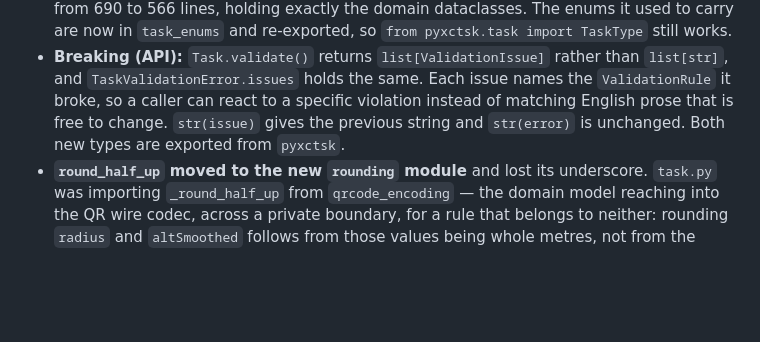
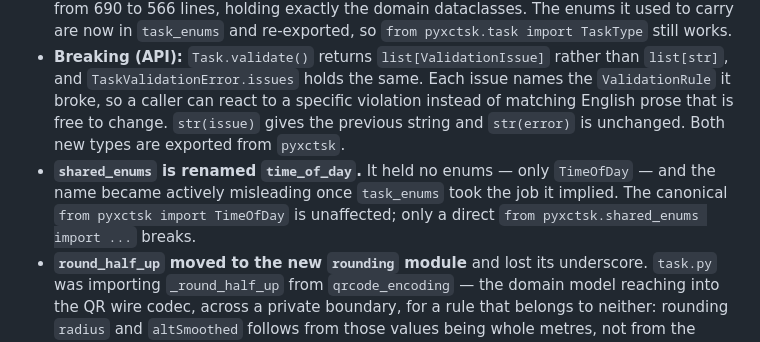
Before and after one commit to simonsteiner/pyxctsk, a Markdown page: CHANGELOG.md, the part around the change. GitHub-like rendering; blank space fills up the shorter version.

Commit message:
docs: note the shared_enums rename in the changelog
Co-Authored-By: Claude Opus 5 (1M context) <noreply@anthropic.com>

```diff
--- a/CHANGELOG.md
+++ b/CHANGELOG.md
@@ -18,6 +18,7 @@ All notable changes to this project will be documented in this file.
 - **`Task` ↔ `QRCodeTask` conversion moved to the new `qrcode_conversion` module**, which imports both models at the top level. It was ~280 lines inside `qrcode_task.py` (686 lines → 428), reached through function-local `from .task import ...` blocks that existed only to dodge a circular import — the wire model knowing about the domain model, in the wrong direction. The six enum pairs are now translation tables rather than if/elif chains, with `tests/test_qrcode_conversion.py` asserting both directions stay mutual inverses and cover every enum member. `QRCodeTask.from_task()`, `.from_task_waypoints()`, `.to_task()` and `Task.to_qr_code_task()` are unchanged as API.
 - **The spec's structural rules moved out of the domain model** into the new `validation` module, which imports `task_enums` but never `task`, so it checks the model without depending on it. `Task.validate()` is the entry point onto it and `task.py` drops from 690 to 566 lines, holding exactly the domain dataclasses. The enums it used to carry are now in `task_enums` and re-exported, so `from pyxctsk.task import TaskType` still works.
 - **Breaking (API):** `Task.validate()` returns `list[ValidationIssue]` rather than `list[str]`, and `TaskValidationError.issues` holds the same. Each issue names the `ValidationRule` it broke, so a caller can react to a specific violation instead of matching English prose that is free to change. `str(issue)` gives the previous string and `str(error)` is unchanged. Both new types are exported from `pyxctsk`.
+- **`shared_enums` is renamed `time_of_day`.** It held no enums — only `TimeOfDay` — and the name became actively misleading once `task_enums` took the job it implied. The canonical `from pyxctsk import TimeOfDay` is unaffected; only a direct `from pyxctsk.shared_enums import ...` breaks.
 - **`round_half_up` moved to the new `rounding` module** and lost its underscore. `task.py` was importing `_round_half_up` from `qrcode_encoding` — the domain model reaching into the QR wire codec, across a private boundary, for a rule that belongs to neither: rounding `radius` and `altSmoothed` follows from those values being whole metres, not from the format they are written in.
 - **Each layer names the obsolete-direction fallback beside its own enum.** `qrcode_models` hardcoded `QRCodeDirection.EXIT` with a comment pointing at `task.OBSOLETE_DIRECTION_DEFAULT`; two literals kept in sync by prose. The QR side is now `QR_OBSOLETE_DIRECTION_DEFAULT` in `qrcode_enums`, and `tests/test_qrcode_conversion.py` asserts the two agree. The reader also treats `"d": 0` as present rather than absent, which was only safe by accident of the enum having no zero member.
 - **The extensions/unknown passthrough lives in one place**, the new `passthrough` module, instead of being written out by hand at each of its ten call sites (four readers, six writers, across `Task`, `Turnpoint`, `QRCodeTask` and `QRCodeTurnpoint`). Behavior is unchanged; the point is that the rule *"an unknown key never shadows a spec field"* is now stated and tested once rather than implied by a bare `setdefault` in six places.
```
